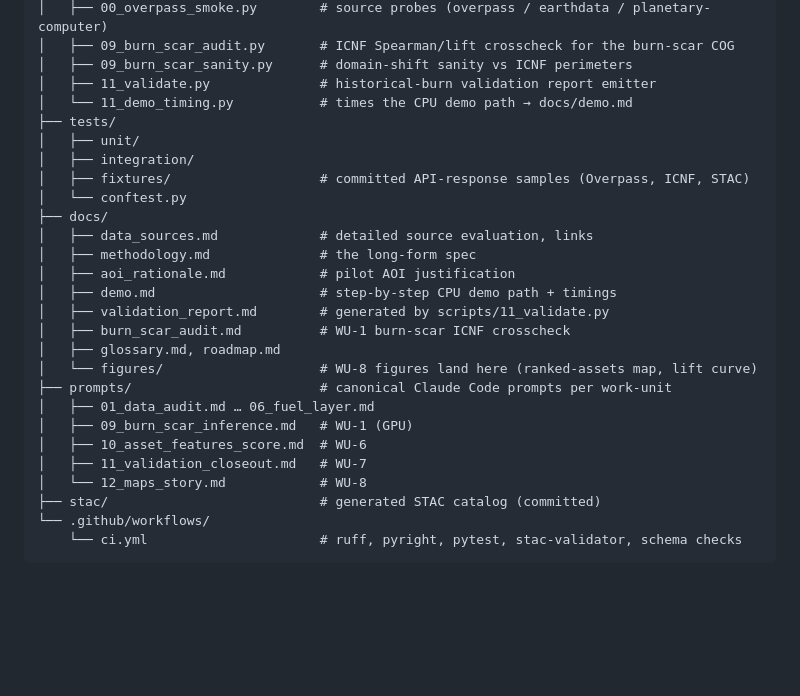
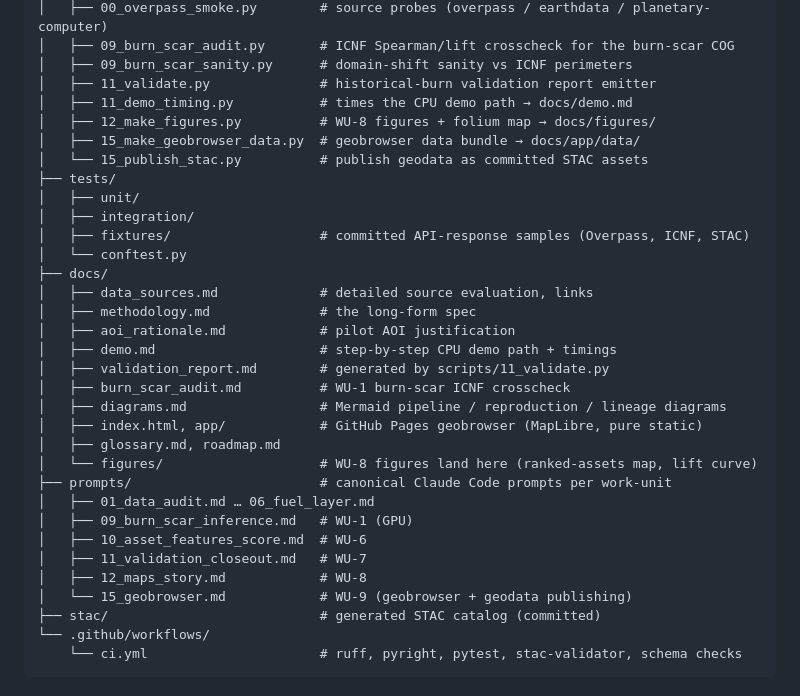
Before and after one commit to lunasilvestre/wildfire-exposure-eo, a Markdown page: README.md, the part around one of its changes. Drawn GitHub-style; blank space fills up the shorter version.

```diff
--- a/README.md
+++ b/README.md
@@ -359,7 +366,10 @@ wildfire-exposure-eo/
 │   ├── 09_burn_scar_audit.py       # ICNF Spearman/lift crosscheck for the burn-scar COG
 │   ├── 09_burn_scar_sanity.py      # domain-shift sanity vs ICNF perimeters
 │   ├── 11_validate.py              # historical-burn validation report emitter
-│   └── 11_demo_timing.py           # times the CPU demo path → docs/demo.md
+│   ├── 11_demo_timing.py           # times the CPU demo path → docs/demo.md
+│   ├── 12_make_figures.py          # WU-8 figures + folium map → docs/figures/
+│   ├── 15_make_geobrowser_data.py  # geobrowser data bundle → docs/app/data/
+│   └── 15_publish_stac.py          # publish geodata as committed STAC assets
 ├── tests/
 │   ├── unit/
 │   ├── integration/
@@ -372,6 +382,8 @@ wildfire-exposure-eo/
 │   ├── demo.md                     # step-by-step CPU demo path + timings
 │   ├── validation_report.md        # generated by scripts/11_validate.py
 │   ├── burn_scar_audit.md          # WU-1 burn-scar ICNF crosscheck
+│   ├── diagrams.md                 # Mermaid pipeline / reproduction / lineage diagrams
+│   ├── index.html, app/            # GitHub Pages geobrowser (MapLibre, pure static)
 │   ├── glossary.md, roadmap.md
 │   └── figures/                    # WU-8 figures land here (ranked-assets map, lift curve)
 ├── prompts/                        # canonical Claude Code prompts per work-unit
@@ -379,7 +391,8 @@ wildfire-exposure-eo/
 │   ├── 09_burn_scar_inference.md   # WU-1 (GPU)
 │   ├── 10_asset_features_score.md  # WU-6
 │   ├── 11_validation_closeout.md   # WU-7
-│   └── 12_maps_story.md            # WU-8
+│   ├── 12_maps_story.md            # WU-8
+│   └── 15_geobrowser.md            # WU-9 (geobrowser + geodata publishing)
 ├── stac/                           # generated STAC catalog (committed)
 └── .github/workflows/
     └── ci.yml                      # ruff, pyright, pytest, stac-validator, schema checks
```
Also changed, not shown: other parts of README.md (+61 -54 lines).
